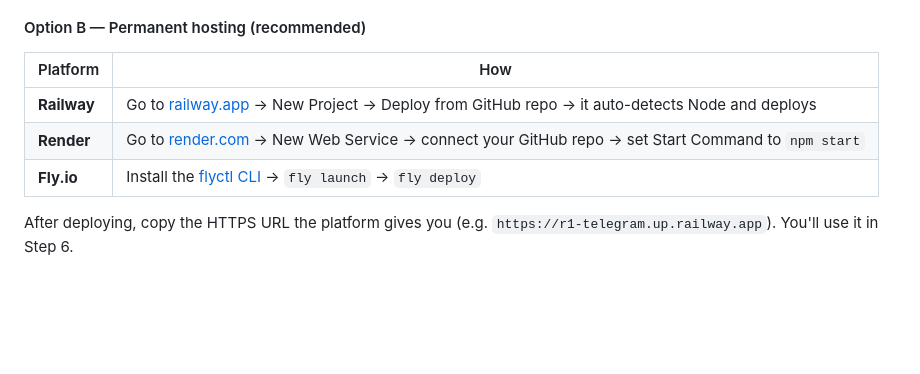
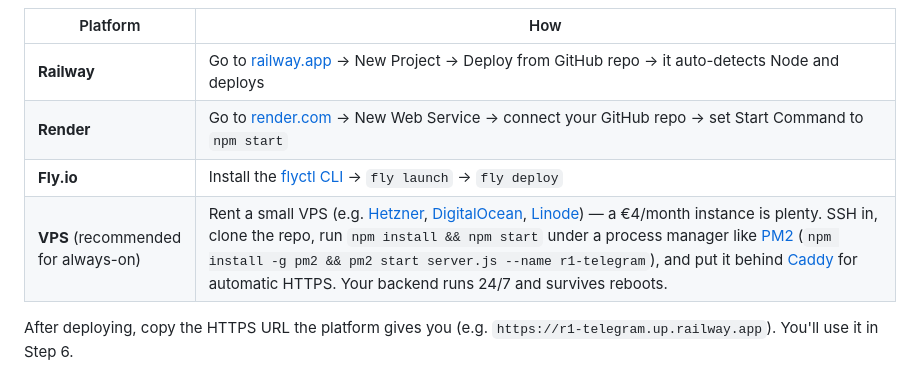
Before and after one commit to Ashosystem/r1-telegram-kit, a Markdown page: README.md, the part around the change. Drawn GitHub-style; blank space fills up the shorter version.

Commit message:
Add VPS hosting option with always-on availability note

```diff
--- a/README.md
+++ b/README.md
@@ -199,6 +199,7 @@ This prints a temporary `https://...trycloudflare.com` URL. Use that as your bac
 | **Railway** | Go to [railway.app](https://railway.app) → New Project → Deploy from GitHub repo → it auto-detects Node and deploys |
 | **Render** | Go to [render.com](https://render.com) → New Web Service → connect your GitHub repo → set Start Command to `npm start` |
 | **Fly.io** | Install the [flyctl CLI](https://fly.io/docs/hands-on/install-flyctl/) → `fly launch` → `fly deploy` |
+| **VPS** (recommended for always-on) | Rent a small VPS (e.g. [Hetzner](https://www.hetzner.com/cloud), [DigitalOcean](https://www.digitalocean.com), [Linode](https://www.linode.com)) — a €4/month instance is plenty. SSH in, clone the repo, run `npm install && npm start` under a process manager like [PM2](https://pm2.keymetrics.io/) (`npm install -g pm2 && pm2 start server.js --name r1-telegram`), and put it behind [Caddy](https://caddyserver.com/) for automatic HTTPS. Your backend runs 24/7 and survives reboots. |
 
 After deploying, copy the HTTPS URL the platform gives you (e.g. `https://r1-telegram.up.railway.app`). You'll use it in Step 6.
 
```
